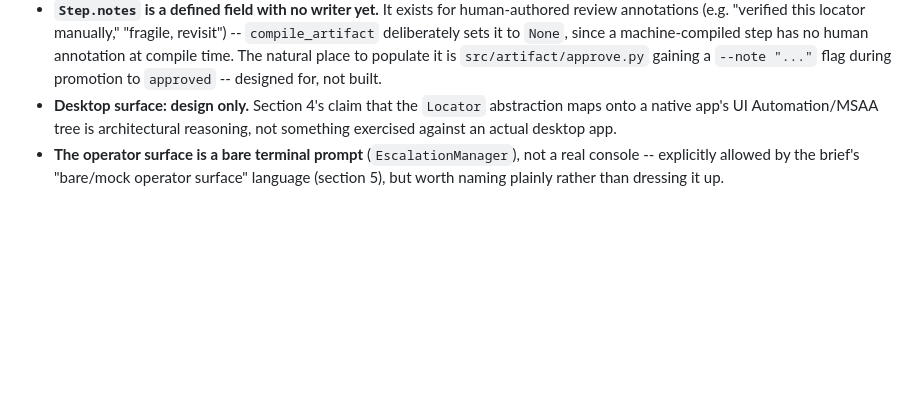
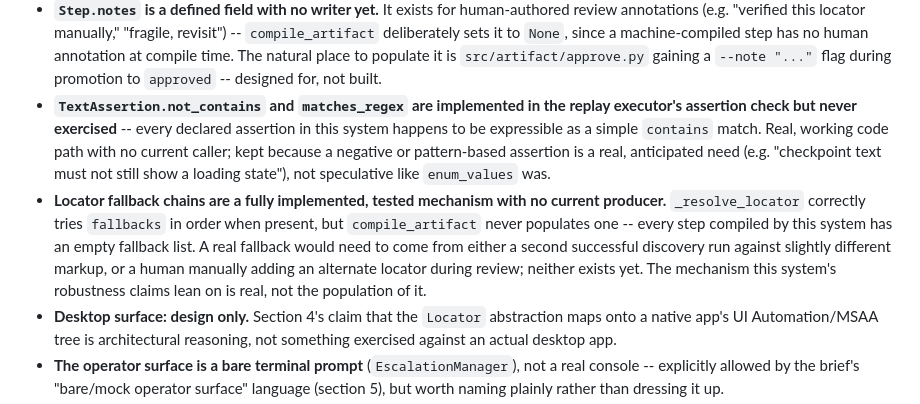
Before and after one commit to Divs25779/bankgpt, a Markdown page: REPORT.md, the part around the change. GitHub-like rendering; blank space fills up the shorter version.

Commit message:
added cuts

```diff
--- a/REPORT.md
+++ b/REPORT.md
@@ -288,6 +288,17 @@ See `evidence/README.md` for the full index of what each evidence folder demonst
   deliberately sets it to `None`, since a machine-compiled step has no human annotation at compile
   time. The natural place to populate it is `src/artifact/approve.py` gaining a `--note "..."` flag
   during promotion to `approved` -- designed for, not built.
+- **`TextAssertion.not_contains` and `matches_regex` are implemented in the replay executor's assertion check but never exercised**
+  -- every declared assertion in this system happens to be expressible as a simple `contains` match.
+  Real, working code path with no current caller; kept
+  because a negative or pattern-based assertion is a real, anticipated need (e.g. "checkpoint text
+  must not still show a loading state"), not speculative like `enum_values` was.
+- **Locator fallback chains are a fully implemented, tested mechanism with no current producer.**
+  `_resolve_locator` correctly tries `fallbacks` in order when present, but `compile_artifact`
+  never populates one -- every step compiled by this system has an empty fallback list. A real
+  fallback would need to come from either a second successful discovery run against slightly
+  different markup, or a human manually adding an alternate locator during review; neither exists
+  yet. The mechanism this system's robustness claims lean on is real, not the population of it.
 - **Desktop surface: design only.** Section 4's claim that the `Locator` abstraction maps onto a
   native app's UI Automation/MSAA tree is architectural reasoning, not something exercised against
   an actual desktop app.
```
